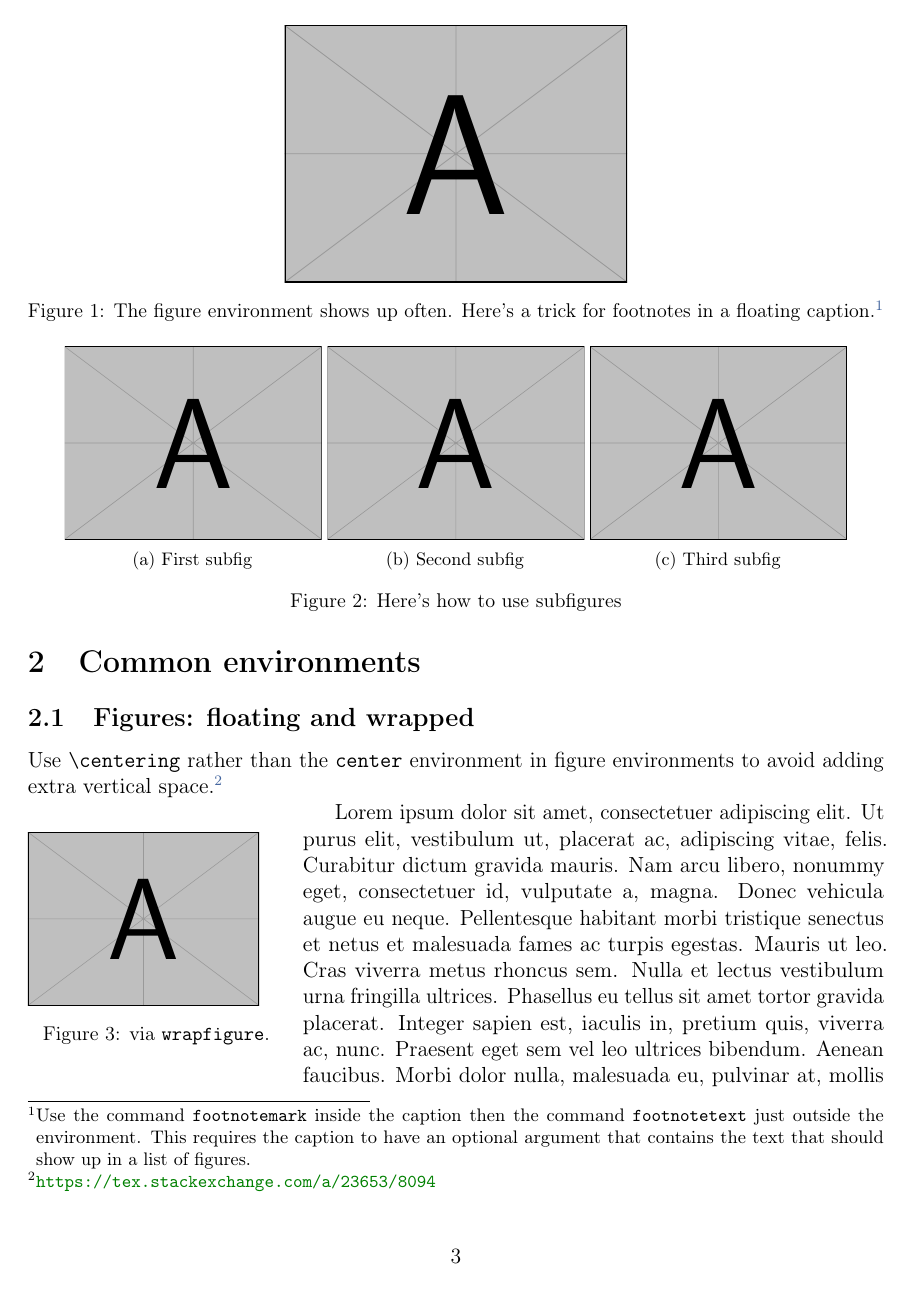
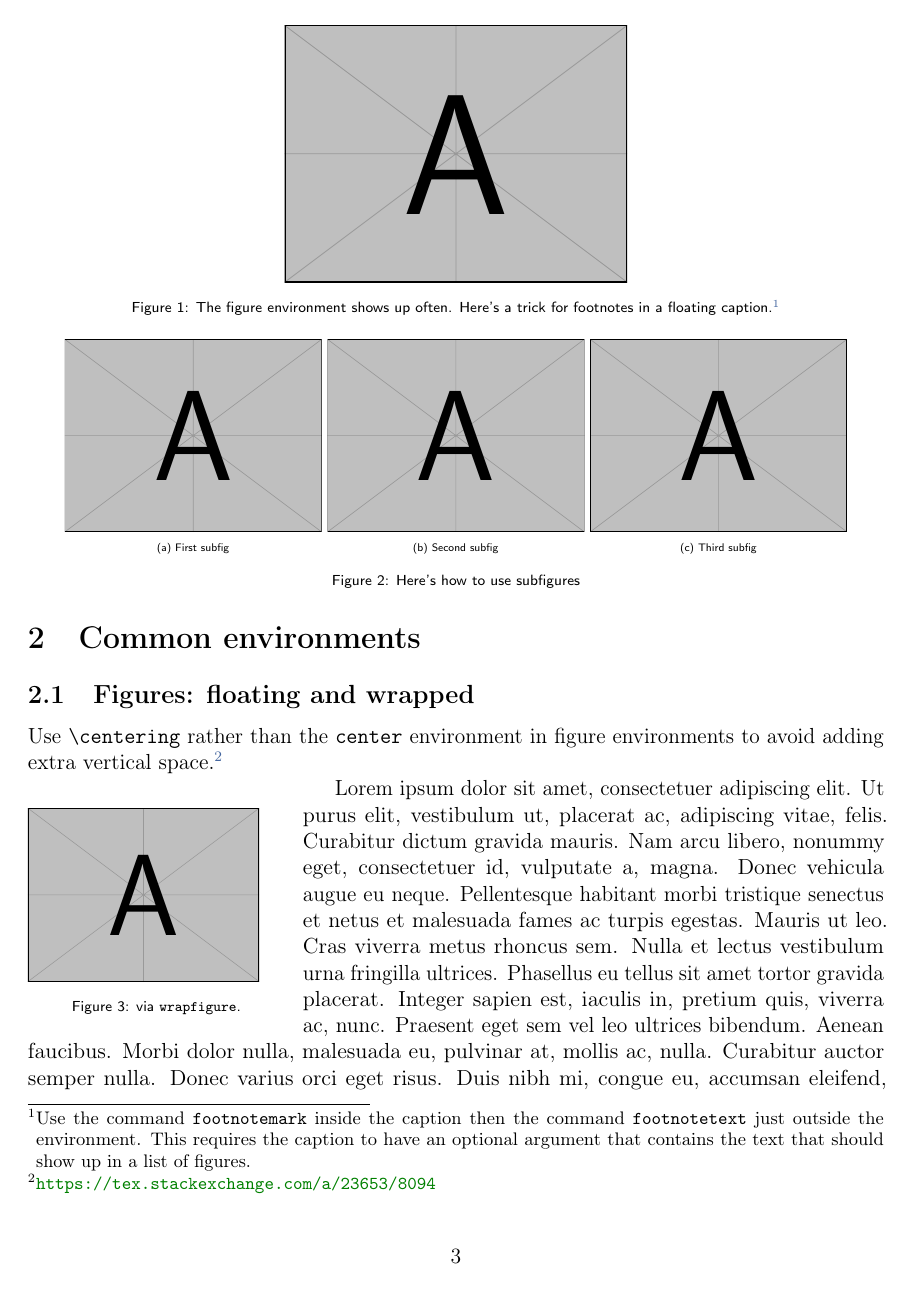
Before and after one commit to fliptanedo/paper-template-2022, a LaTeX paper (paper.tex, which reads FlipAdditionalHeader.tex): page 3 of 18. Compiled offline with pdfLaTeX.

Commit message:
Temp: \captionsetup

```diff
--- a/FlipAdditionalHeader.tex
+++ b/FlipAdditionalHeader.tex
@@ -1,5 +1,8 @@
 %!TEX root = paper.tex
 %% Update the above with the appropriate root
+
+% I had been putting this in my figures
+\captionsetup{font={scriptsize,sf}}
 
 %% Place additional project-specific macros, package calls here
 %% These are called before FlipPreambleEnd.tex so that,
```
